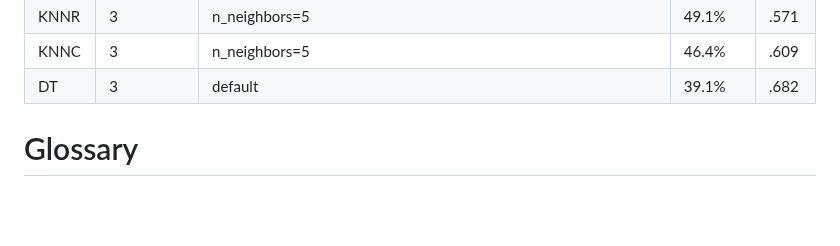
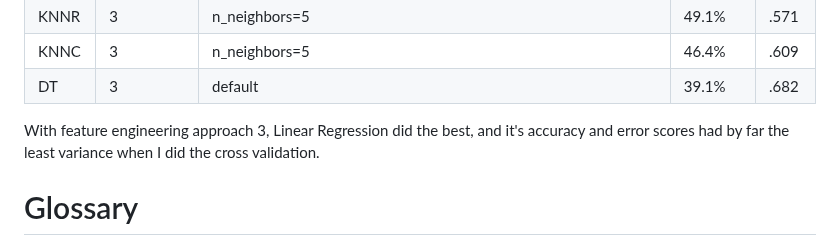
Before and after one commit to liamtabrams/LIRecommend, a Markdown page: discussion/model_leaderboard.md, the part around the change. Drawn GitHub-style; blank space fills up the shorter version.

```diff
--- a/discussion/model_leaderboard.md
+++ b/discussion/model_leaderboard.md
@@ -38,6 +38,8 @@
 | KNNC |   3    |   n_neighbors=5 |  46.4%  |   .609 |
 | DT |   3    |   default |  39.1%  |   .682 |
 
+With feature engineering approach 3, Linear Regression did the best, and it's accuracy and error scores had by far the least variance when I did the cross validation.
+
 
 # Glossary
 
```
